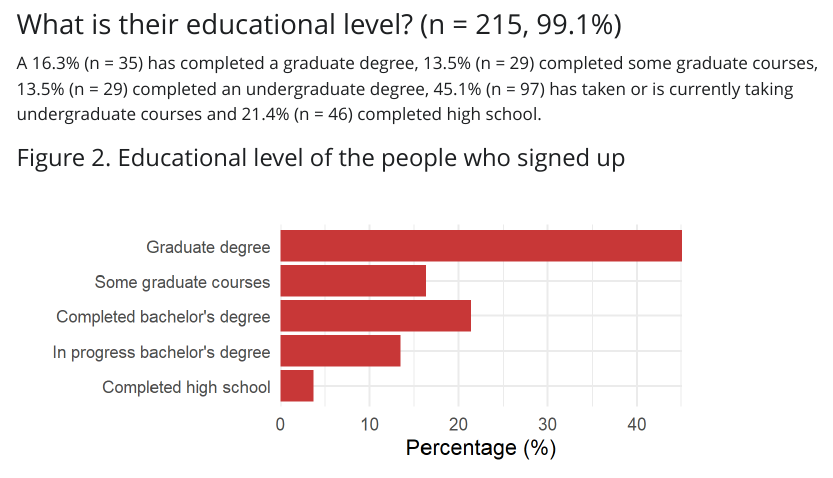
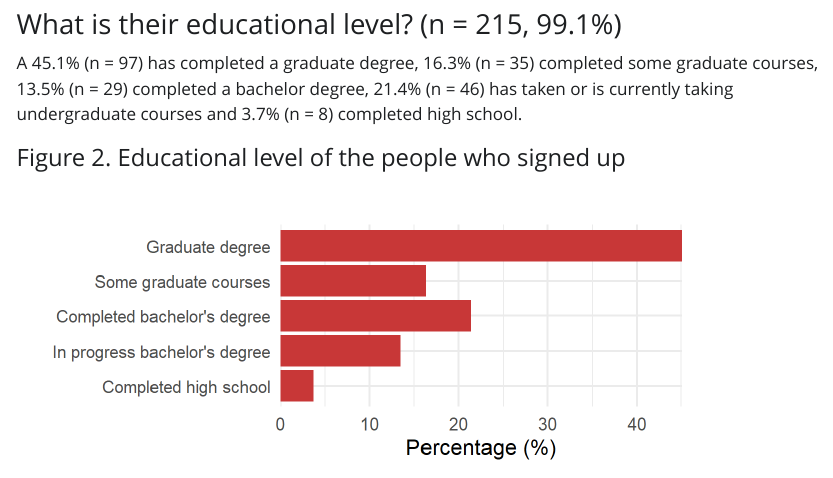
Before and after one commit to MetaDocencia/reportes-publicos, a Quarto document (alta-ciencia-abierta/alta-ca.qmd): the page in a window 1100 px wide, from 1150 px down. The pictures show the output file alta-ciencia-abierta/alta-ca.html that the author committed with the source, opened offline; Quarto's library style sheets are replaced by a plain one without menus.

Commit message:
fix order of educational level

```diff
--- a/alta-ciencia-abierta/alta-ca.qmd
+++ b/alta-ciencia-abierta/alta-ca.qmd
@@ -101,7 +101,7 @@ plot.height = n_distinct(n_educ$nivel_educativo_IN)*0.5+0.5
 
 ### What is their educational level? (n = `r sum(n_educ$n)`, `r round(sum(n_educ$n)/nrow(participantes)*100,1)`%)
 
-A `r n_educ$por[5]`% (n = `r n_educ$n[5]`) has completed a graduate degree, `r n_educ$por[4]`% (n = `r n_educ$n[4]`) completed some graduate courses, `r n_educ$por[4]`% (n = `r n_educ$n[4]`) completed an undergraduate degree, `r sum(n_educ$por[3])`% (n = `r sum(n_educ$n[3])`) has taken or is currently taking undergraduate courses and `r n_educ$por[1]`% (n = `r n_educ$n[1]`) completed high school.
+A `r n_educ$por[3]`% (n = `r n_educ$n[3]`) has completed a graduate degree, `r n_educ$por[5]`% (n = `r n_educ$n[5]`) completed some graduate courses, `r n_educ$por[1]`% (n = `r n_educ$n[1]`) completed a bachelor degree, `r sum(n_educ$por[4])`% (n = `r sum(n_educ$n[4])`) has taken or is currently taking undergraduate courses and `r n_educ$por[2]`% (n = `r n_educ$n[2]`) completed high school.
 
 #### Figure 2. Educational level of the people who signed up
 
```
Also changed, not shown: alta-ciencia-abierta/README.md, alta-ciencia-abierta/alta-ca.html.
